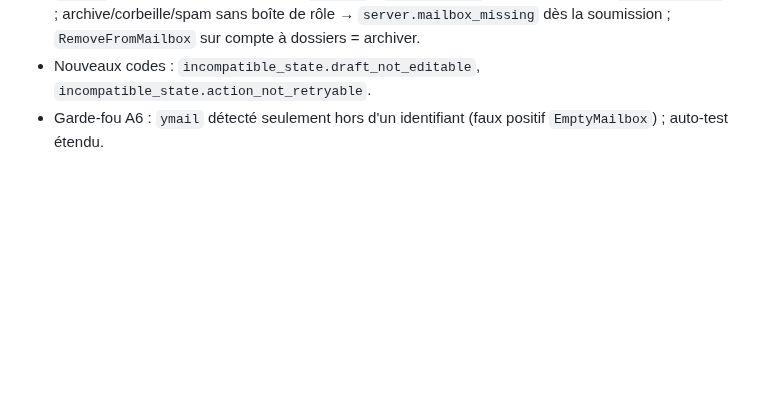
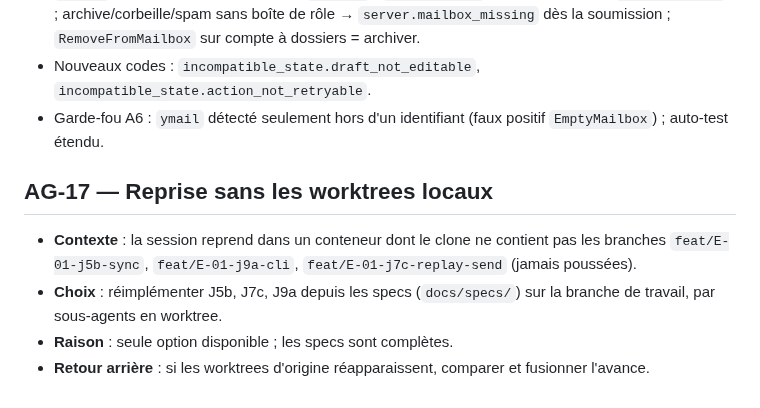
Before and after one commit to nnoah29/MIRA, a Markdown page: docs/DECISIONS-AGENT.md, the part around the change. Drawn GitHub-style; blank space fills up the shorter version.

Commit message:
docs(etat): reprise en conteneur distant, worktrees locaux absents (AG-17)
Co-Authored-By: Claude Sonnet 5.5 <noreply@anthropic.com>
Claude-Session: https://claude.ai/code/session_01UNN5PFww1mBstG3ETx3SxG

```diff
--- a/docs/DECISIONS-AGENT.md
+++ b/docs/DECISIONS-AGENT.md
@@ -107,3 +107,9 @@ Format : **AG-xx — titre** · contexte · options · choix · raison · retour
 - `cancel` possible tant que l'action est `Pending` ; `submit(Send)` refusé (passer par `schedule_send`) ; archive/corbeille/spam sans boîte de rôle → `server.mailbox_missing` dès la soumission ; `RemoveFromMailbox` sur compte à dossiers = archiver.
 - Nouveaux codes : `incompatible_state.draft_not_editable`, `incompatible_state.action_not_retryable`.
 - Garde-fou A6 : `ymail` détecté seulement hors d'un identifiant (faux positif `EmptyMailbox`) ; auto-test étendu.
+
+## AG-17 — Reprise sans les worktrees locaux
+- **Contexte** : la session reprend dans un conteneur dont le clone ne contient pas les branches `feat/E-01-j5b-sync`, `feat/E-01-j9a-cli`, `feat/E-01-j7c-replay-send` (jamais poussées).
+- **Choix** : réimplémenter J5b, J7c, J9a depuis les specs (`docs/specs/`) sur la branche de travail, par sous-agents en worktree.
+- **Raison** : seule option disponible ; les specs sont complètes.
+- **Retour arrière** : si les worktrees d'origine réapparaissent, comparer et fusionner l'avance.
```
